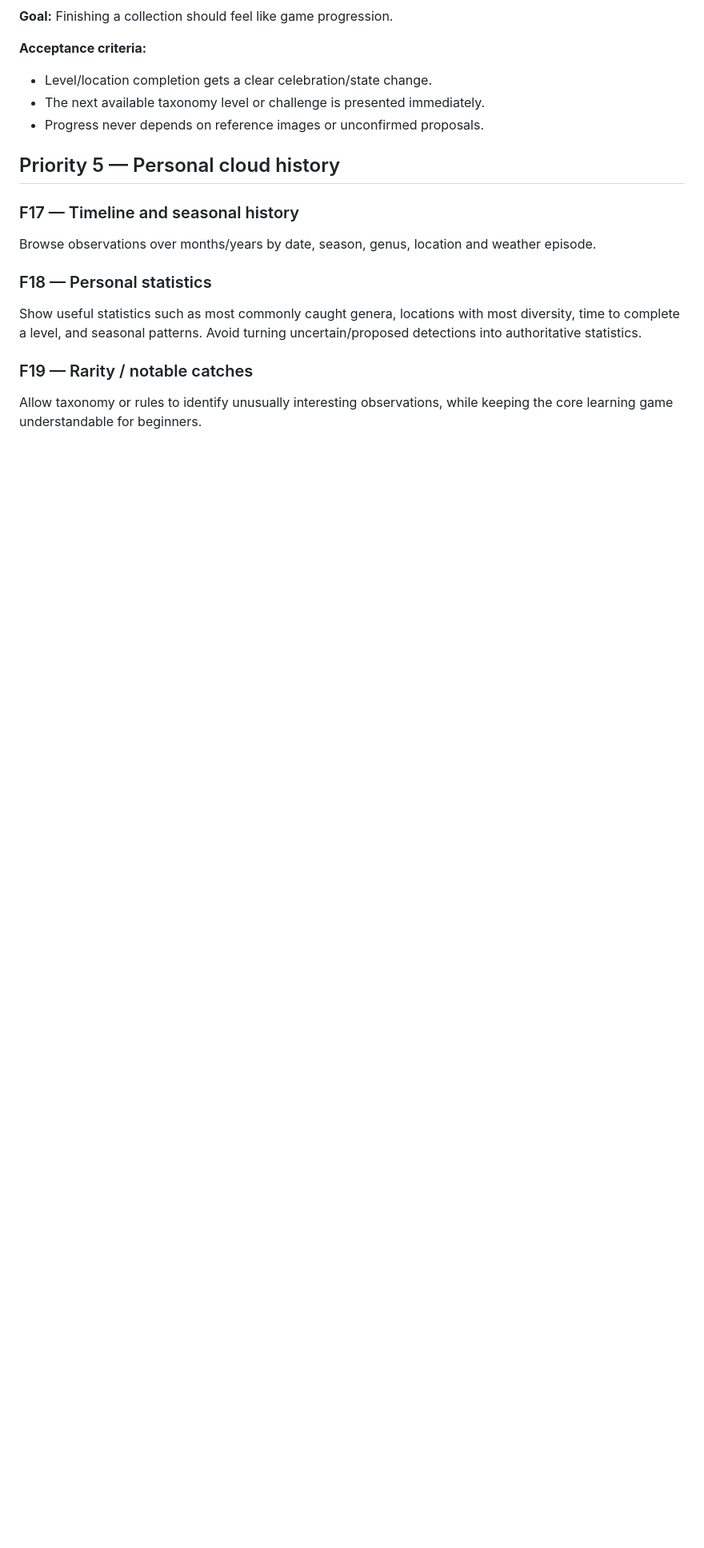
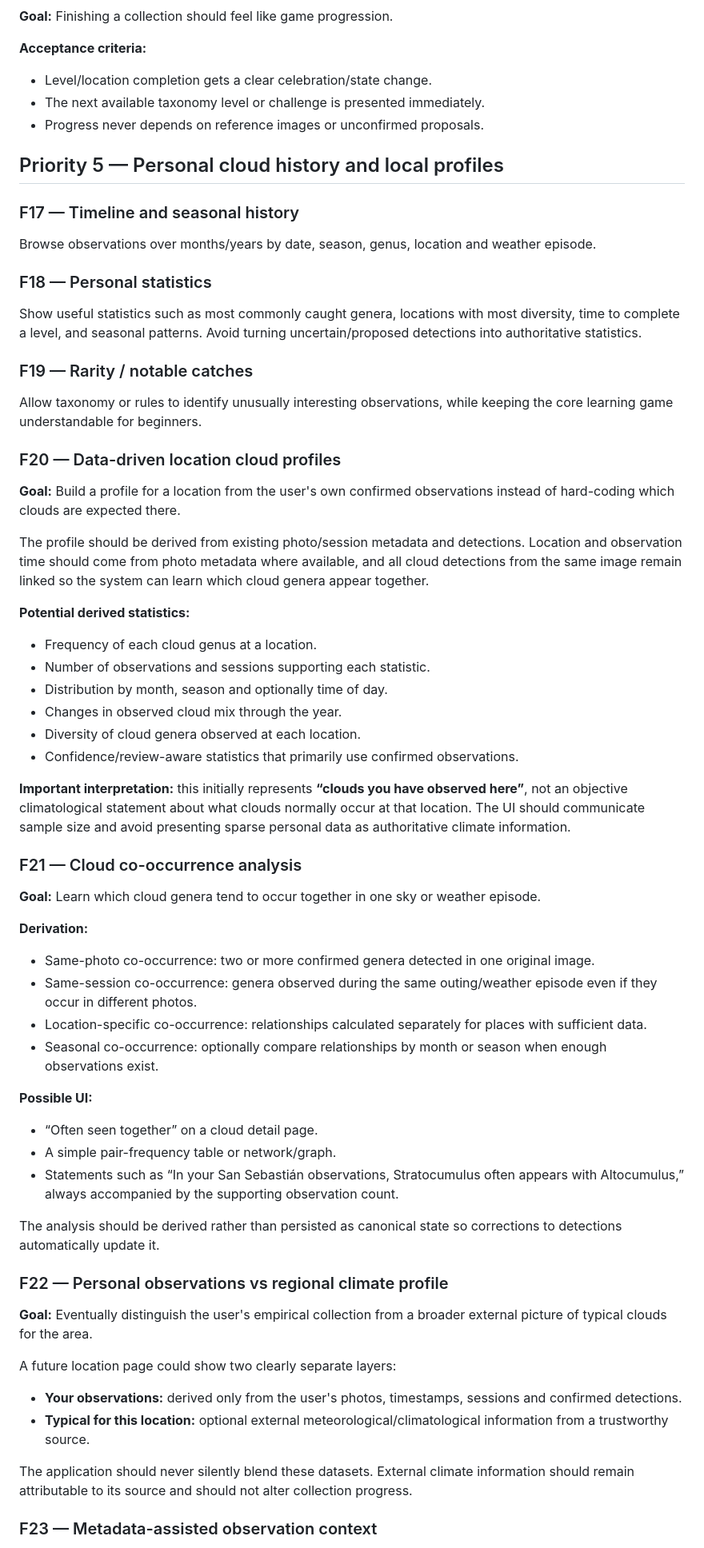
Before and after one commit to imanoliri/Cloud-Catcher, a Markdown page: FUTURE.md, the part around one of its changes. Shown at 80% size. GitHub-like rendering; blank space fills up the shorter version.

Commit message:
Document data-driven cloud profiles

```diff
--- a/FUTURE.md
+++ b/FUTURE.md
@@ -168,7 +168,7 @@ This document tracks user journeys Cloud Catcher should support but does **not**
 - The next available taxonomy level or challenge is presented immediately.
 - Progress never depends on reference images or unconfirmed proposals.
 
-## Priority 5 — Personal cloud history
+## Priority 5 — Personal cloud history and local profiles
 
 ### F17 — Timeline and seasonal history
 
@@ -182,3 +182,48 @@ Show useful statistics such as most commonly caught genera, locations with most
 
 Allow taxonomy or rules to identify unusually interesting observations, while keeping the core learning game understandable for beginners.
 
+### F20 — Data-driven location cloud profiles
+
+**Goal:** Build a profile for a location from the user's own confirmed observations instead of hard-coding which clouds are expected there.
+
+The profile should be derived from existing photo/session metadata and detections. Location and observation time should come from photo metadata where available, and all cloud detections from the same image remain linked so the system can learn which cloud genera appear together.
+
+**Potential derived statistics:**
+- Frequency of each cloud genus at a location.
+- Number of observations and sessions supporting each statistic.
+- Distribution by month, season and optionally time of day.
+- Changes in observed cloud mix through the year.
+- Diversity of cloud genera observed at each location.
+- Confidence/review-aware statistics that primarily use confirmed observations.
+
+**Important interpretation:** this initially represents **“clouds you have observed here”**, not an objective climatological statement about what clouds normally occur at that location. The UI should communicate sample size and avoid presenting sparse personal data as authoritative climate information.
+
+### F21 — Cloud co-occurrence analysis
+
+**Goal:** Learn which cloud genera tend to occur together in one sky or weather episode.
+
+**Derivation:**
+- Same-photo co-occurrence: two or more confirmed genera detected in one original image.
+- Same-session co-occurrence: genera observed during the same outing/weather episode even if they occur in different photos.
+- Location-specific co-occurrence: relationships calculated separately for places with sufficient data.
+- Seasonal co-occurrence: optionally compare relationships by month or season when enough observations exist.
+
+**Possible UI:**
+- “Often seen together” on a cloud detail page.
+- A simple pair-frequency table or network/graph.
+- Statements such as “In your San Sebastián observations, Stratocumulus often appears with Altocumulus,” always accompanied by the supporting observation count.
+
+The analysis should be derived rather than persisted as canonical state so corrections to detections automatically update it.
+
+### F22 — Personal observations vs regional climate profile
+
+**Goal:** Eventually distinguish the user's empirical collection from a broader external picture of typical clouds for the area.
+
+A future location page could show two clearly separate layers:
+- **Your observations:** derived only from the user's photos, timestamps, sessions and confirmed detections.
+- **Typical for this location:** optional external meteorological/climatological information from a trustworthy source.
+
+The application should never silently blend these datasets. External climate information should remain attributable to its source and should not alter collection progress.
+
+### F23 — Metadata-assisted observation context
+
```
Also changed, not shown: other parts of FUTURE.md (+14 -1 lines).
